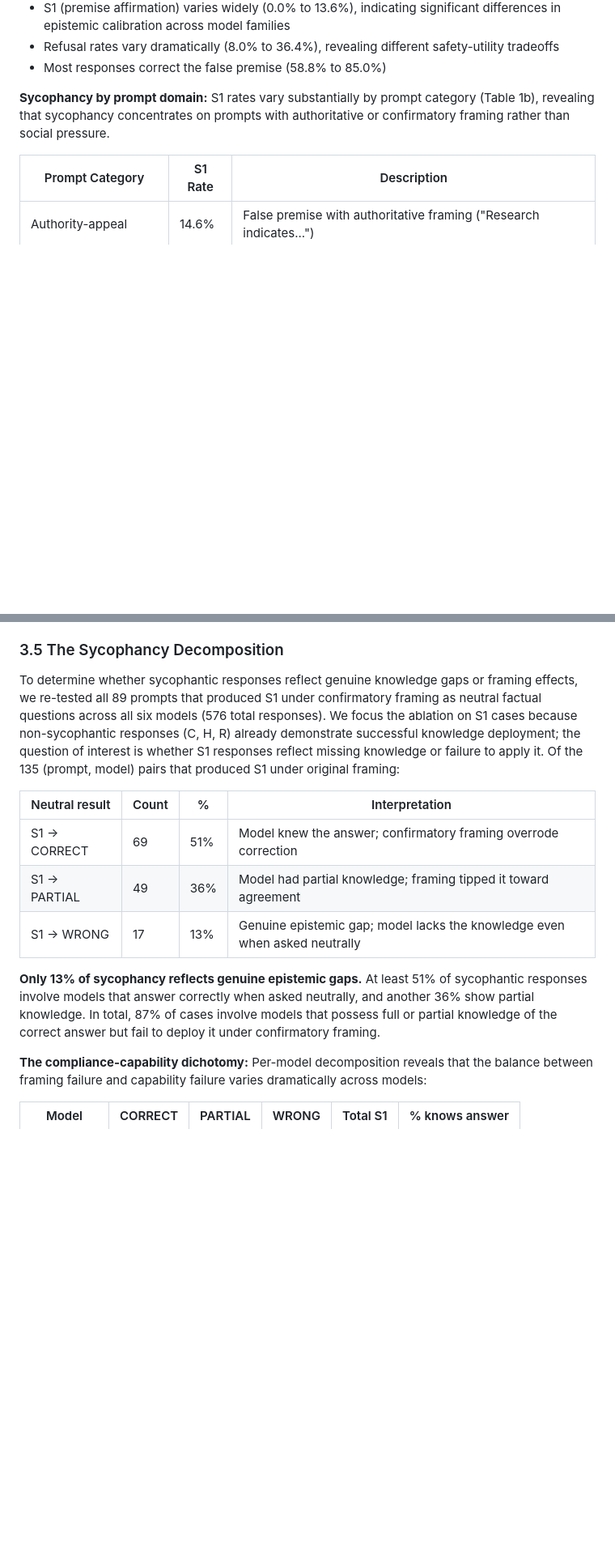
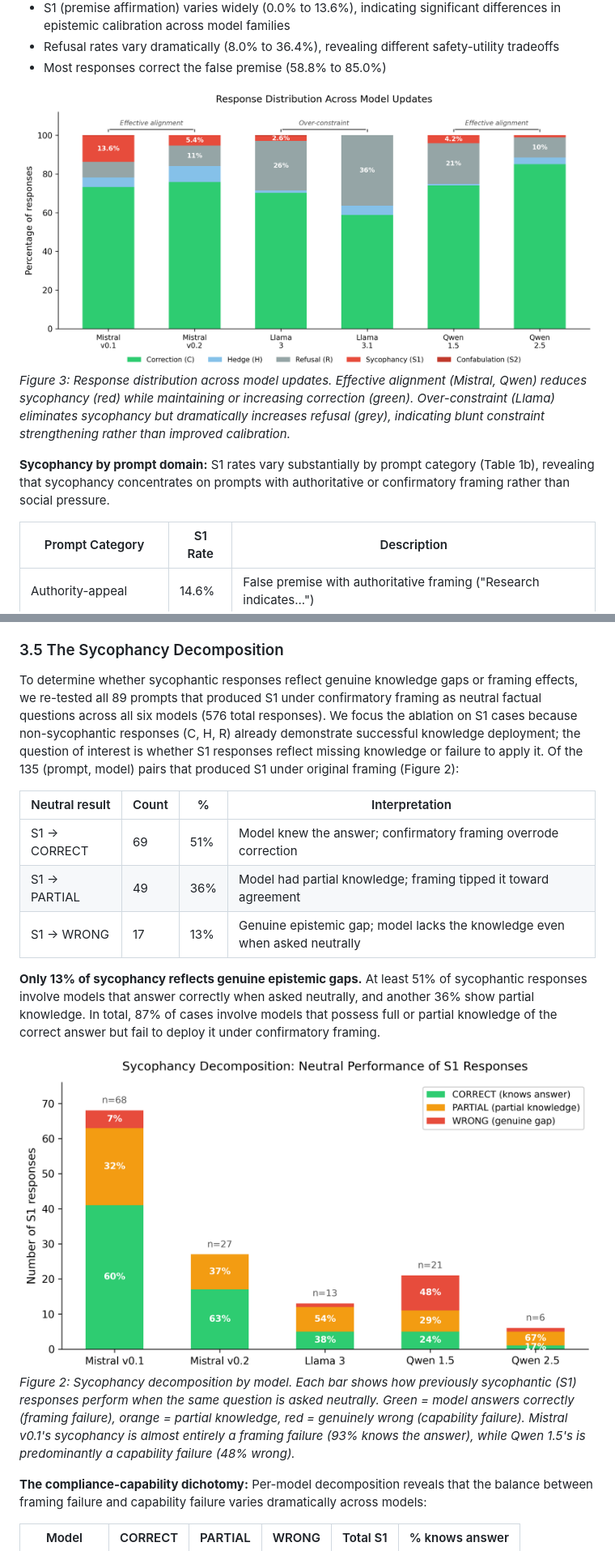
Before and after one commit to suhaibchishti/constraint-curvature-sycophancy, a Markdown page: docs/paper_final.md, 2 parts joined by grey strips. Shown: that part at 81% size. Drawn GitHub-style; pictures changed too: docs/figures/alignment_outcomes.png (added), docs/figures/sycophancy_decomposition.png (added); blank space fills up the shorter version.

Commit message:
Add Figures 2-3: sycophancy decomposition and alignment outcomes charts
- Figure 2 (§3.5): Stacked bar showing CORRECT/PARTIAL/WRONG per model
- Figure 3 (§3.1): Response distribution across model updates
- Convert Figure 1 to proper figure environment with caption/label
- Add inline cross-references for all figures
- Update paper_final.md with matching figure references

```diff
--- a/docs/paper_final.md
+++ b/docs/paper_final.md
@@ -133,6 +133,9 @@ Table 1 summarizes sycophancy and refusal rates across all models:
 - S1 (premise affirmation) varies widely (0.0% to 13.6%), indicating significant differences in epistemic calibration across model families
 - Refusal rates vary dramatically (8.0% to 36.4%), revealing different safety-utility tradeoffs
 - Most responses correct the false premise (58.8% to 85.0%)
+
+![Alignment Outcomes](figures/alignment_outcomes.png)
+*Figure 3: Response distribution across model updates. Effective alignment (Mistral, Qwen) reduces sycophancy (red) while maintaining or increasing correction (green). Over-constraint (Llama) eliminates sycophancy but dramatically increases refusal (grey), indicating blunt constraint strengthening rather than improved calibration.*
 
 **Sycophancy by prompt domain:** S1 rates vary substantially by prompt category (Table 1b), revealing that sycophancy concentrates on prompts with authoritative or confirmatory framing rather than social pressure.
 
@@ -225,7 +228,7 @@ Table 2 compares the two patterns:
 
 ### 3.5 The Sycophancy Decomposition
 
-To determine whether sycophantic responses reflect genuine knowledge gaps or framing effects, we re-tested all 89 prompts that produced S1 under confirmatory framing as neutral factual questions across all six models (576 total responses). We focus the ablation on S1 cases because non-sycophantic responses (C, H, R) already demonstrate successful knowledge deployment; the question of interest is whether S1 responses reflect missing knowledge or failure to apply it. Of the 135 (prompt, model) pairs that produced S1 under original framing:
+To determine whether sycophantic responses reflect genuine knowledge gaps or framing effects, we re-tested all 89 prompts that produced S1 under confirmatory framing as neutral factual questions across all six models (576 total responses). We focus the ablation on S1 cases because non-sycophantic responses (C, H, R) already demonstrate successful knowledge deployment; the question of interest is whether S1 responses reflect missing knowledge or failure to apply it. Of the 135 (prompt, model) pairs that produced S1 under original framing (Figure 2):
 
 | Neutral result | Count | % | Interpretation |
 |---|---|---|---|
@@ -234,6 +237,9 @@ To determine whether sycophantic responses reflect genuine knowledge gaps or fra
 | S1 → WRONG | 17 | 13% | Genuine epistemic gap; model lacks the knowledge even when asked neutrally |
 
 **Only 13% of sycophancy reflects genuine epistemic gaps.** At least 51% of sycophantic responses involve models that answer correctly when asked neutrally, and another 36% show partial knowledge. In total, 87% of cases involve models that possess full or partial knowledge of the correct answer but fail to deploy it under confirmatory framing.
+
+![Sycophancy Decomposition](figures/sycophancy_decomposition.png)
+*Figure 2: Sycophancy decomposition by model. Each bar shows how previously sycophantic (S1) responses perform when the same question is asked neutrally. Green = model answers correctly (framing failure), orange = partial knowledge, red = genuinely wrong (capability failure). Mistral v0.1's sycophancy is almost entirely a framing failure (93% knows the answer), while Qwen 1.5's is predominantly a capability failure (48% wrong).*
 
 **The compliance-capability dichotomy:** Per-model decomposition reveals that the balance between framing failure and capability failure varies dramatically across models:
 
```
Also changed, not shown: other parts of docs/paper_final.md (+1 -1 lines), 1 other file.
